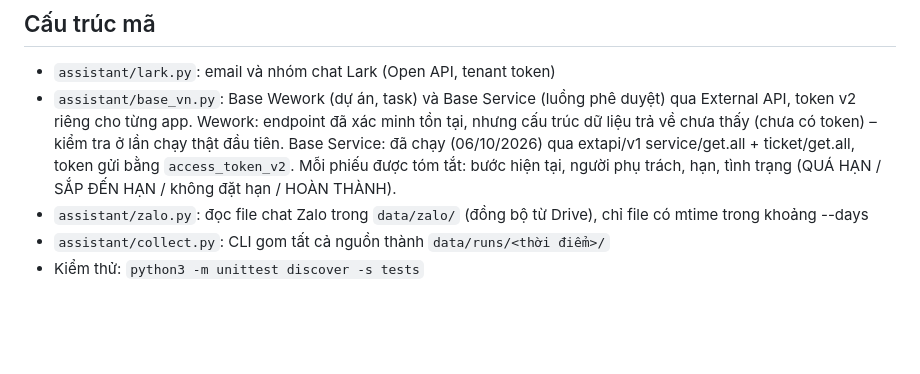
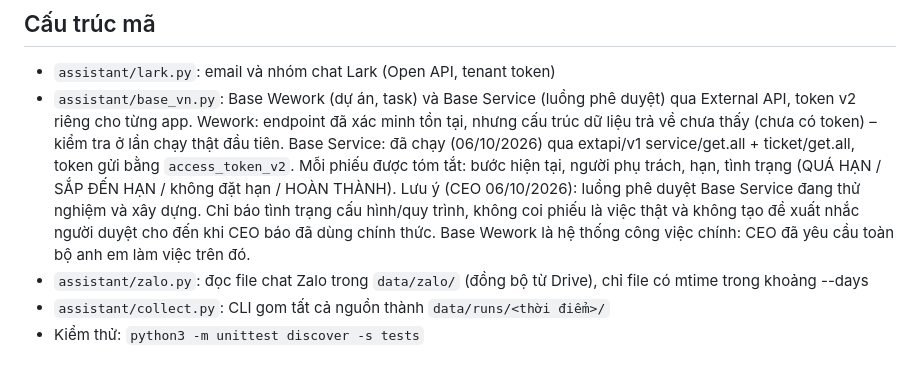
Before and after one commit to anhminht-jk/anhminht, a Markdown page: CLAUDE.md, the part around the change. GitHub-like rendering; blank space fills up the shorter version.

Commit message:
CLAUDE.md: Base Service still in testing, Wework is the primary work system
Co-Authored-By: Claude Opus 5.5 <noreply@anthropic.com>
Claude-Session: https://claude.ai/code/session_015BfnHxRGSdzULCxr4MePG3

```diff
--- a/CLAUDE.md
+++ b/CLAUDE.md
@@ -61,6 +61,9 @@ thẳng vào việc, theo góc nhìn điều hành: dòng tiền, con người,
   Wework: endpoint đã xác minh tồn tại, nhưng cấu trúc dữ liệu trả về chưa thấy (chưa có token) – kiểm tra ở lần chạy thật đầu tiên.
   Base Service: đã chạy (06/10/2026) qua extapi/v1 service/get.all + ticket/get.all, token gửi bằng `access_token_v2`.
   Mỗi phiếu được tóm tắt: bước hiện tại, người phụ trách, hạn, tình trạng (QUÁ HẠN / SẮP ĐẾN HẠN / không đặt hạn / HOÀN THÀNH).
+  Lưu ý (CEO 06/10/2026): luồng phê duyệt Base Service đang thử nghiệm và xây dựng. Chỉ báo tình trạng cấu hình/quy trình,
+  không coi phiếu là việc thật và không tạo đề xuất nhắc người duyệt cho đến khi CEO báo đã dùng chính thức.
+  Base Wework là hệ thống công việc chính: CEO đã yêu cầu toàn bộ anh em làm việc trên đó.
 - `assistant/zalo.py`: đọc file chat Zalo trong `data/zalo/` (đồng bộ từ Drive), chỉ file có mtime trong khoảng --days
 - `assistant/collect.py`: CLI gom tất cả nguồn thành `data/runs/<thời điểm>/`
 - Kiểm thử: `python3 -m unittest discover -s tests`
```
